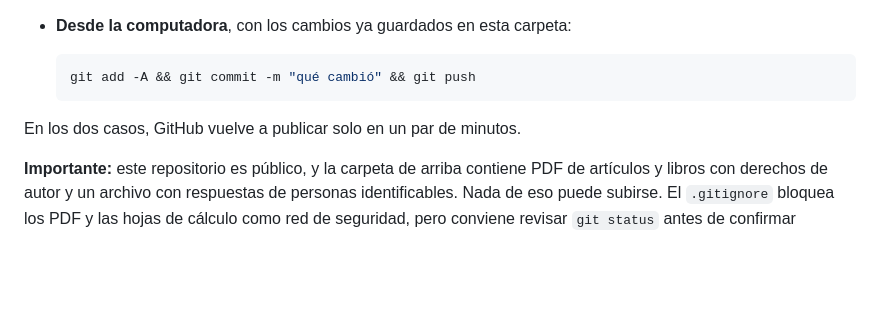
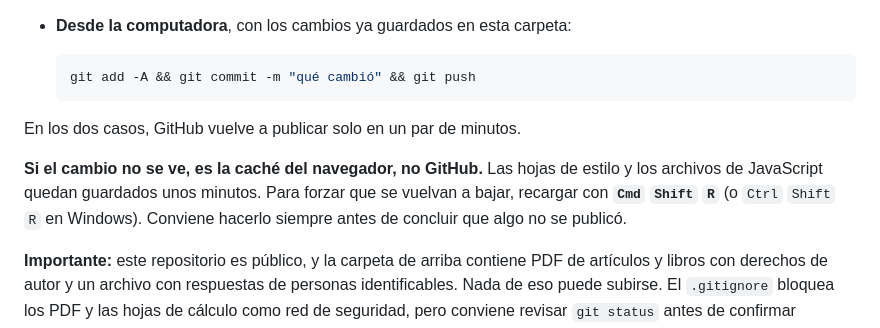
Before and after one commit to desojuel/pensamiento-orden-superior-ia, a Markdown page: README.md, the part around the change. Drawn GitHub-style; blank space fills up the shorter version.

Commit message:
Anota en el README que hay que recargar sin caché
Co-Authored-By: Claude Opus 5 <noreply@anthropic.com>

```diff
--- a/README.md
+++ b/README.md
@@ -153,6 +153,11 @@ Para actualizarlo hay dos caminos:
 
 En los dos casos, GitHub vuelve a publicar solo en un par de minutos.
 
+**Si el cambio no se ve, es la caché del navegador, no GitHub.** Las hojas de estilo y los
+archivos de JavaScript quedan guardados unos minutos. Para forzar que se vuelvan a bajar,
+recargar con **`Cmd` `Shift` `R`** (o `Ctrl` `Shift` `R` en Windows). Conviene hacerlo siempre
+antes de concluir que algo no se publicó.
+
 **Importante:** este repositorio es público, y la carpeta de arriba contiene PDF de artículos
 y libros con derechos de autor y un archivo con respuestas de personas identificables. Nada de
 eso puede subirse. El `.gitignore` bloquea los PDF y las hojas de cálculo como red de
```
